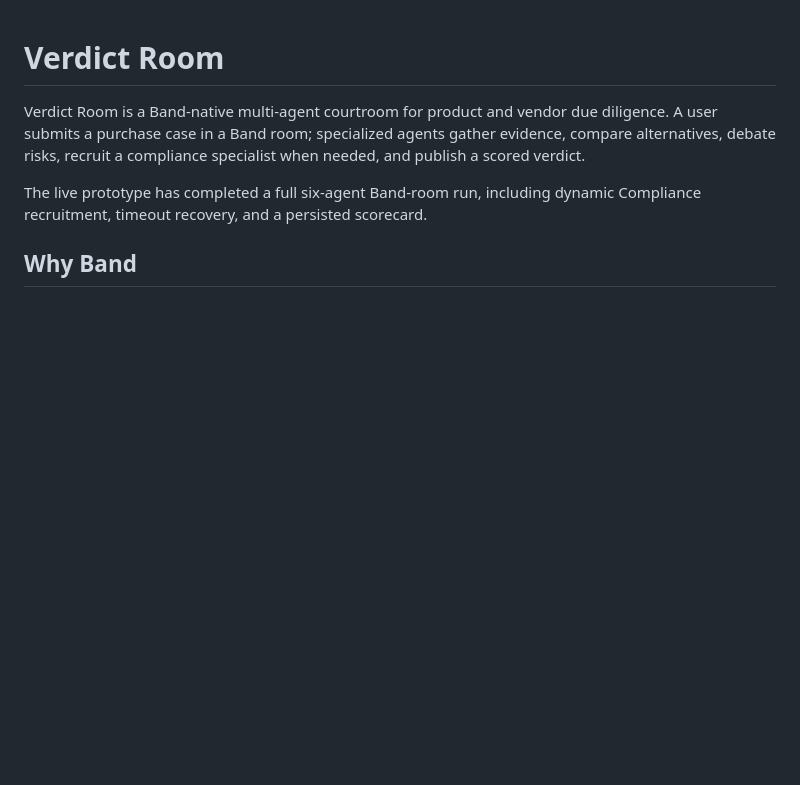
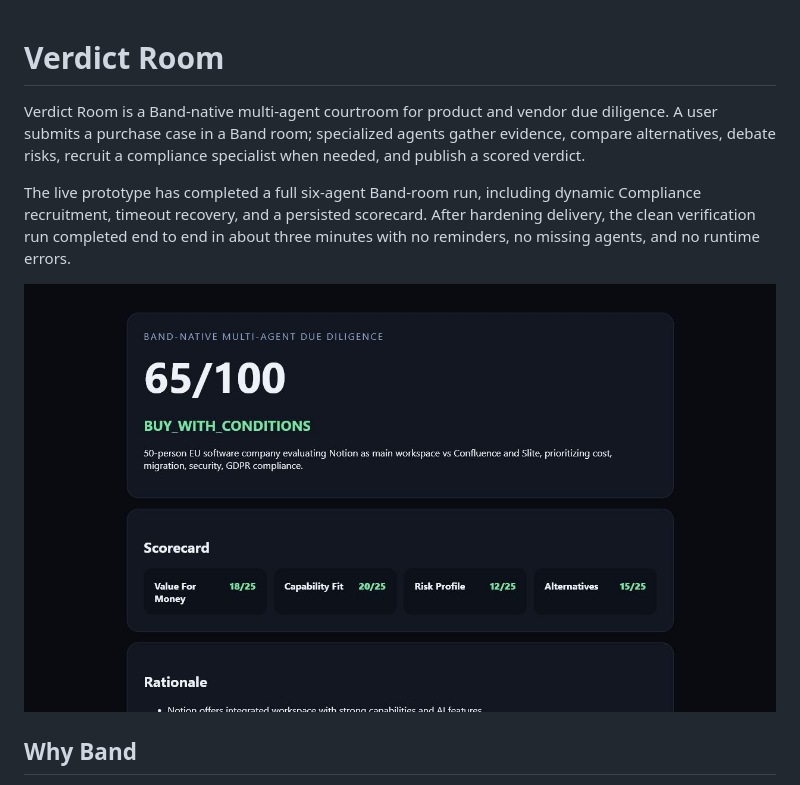
Before and after one commit to DmytroVrd/verdict-room, a Markdown page: README.md, the part around the change. GitHub-like rendering; pictures changed too: docs/e2e-report.png (added); blank space fills up the shorter version.

Commit message:
phaseE: guarantee worker delivery and verify clean run

```diff
--- a/README.md
+++ b/README.md
@@ -7,6 +7,10 @@ compliance specialist when needed, and publish a scored verdict.
 
 The live prototype has completed a full six-agent Band-room run, including
 dynamic Compliance recruitment, timeout recovery, and a persisted scorecard.
+After hardening delivery, the clean verification run completed end to end in
+about three minutes with no reminders, no missing agents, and no runtime errors.
+
+![Verdict Room report](docs/e2e-report.png)
 
 ## Why Band
 
```
Also changed, not shown: docs/band_notes.md (+10 -0 lines), 6 other files.
